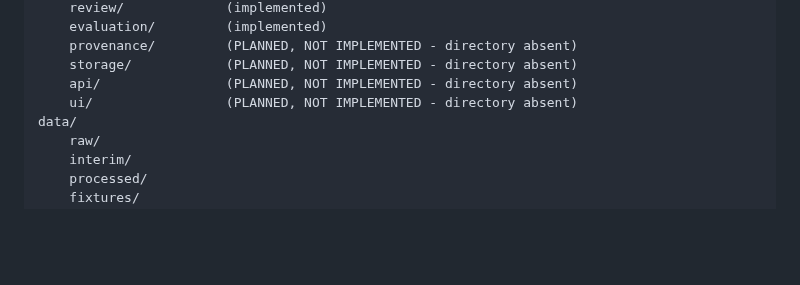
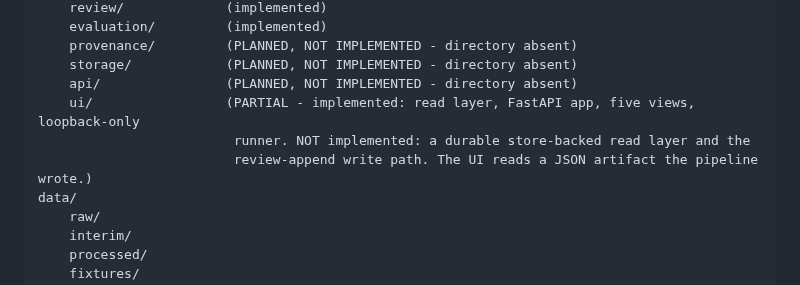
Before and after one commit to Lakshmi-Sindhu-P/AegisTrace, a Markdown page: MEMORY.md, the part around one of its changes. Drawn GitHub-style; blank space fills up the shorter version.

Commit message:
docs(memory): record the local UI implementation and correct the stale repo shape
Dated row appended for the UI implementation (commit 51570e4), and the approved repository shape
corrected: `ui/` was recorded as "PLANNED, NOT IMPLEMENTED - directory absent", which is no longer
true. It now reads PARTIAL with an explicit statement of what is implemented (read layer, app,
five views, loopback-only runner) and what is not (a durable store-backed read layer, and the
review-append write path).

`docs/ui_architecture.md` was corrected in the same way and in more detail: its header claimed
"no UI code exists yet" and its status table marked every view PLANNED. Both are now precise
per-element statuses, and the two deliberate omissions - the write path refusing to save, and the
comparison view reporting its own absence - are stated in the document rather than left implicit.

A stale document claiming a capability is absent, or present, is the documentation-shaped version
of this project's recurring defect: a record that reports over a scope it does not cover.

Round-37 traces written to `.context/traces/round-37-local-ui.jsonl` (7 records, all validating).
Issue #12 carries the precise PARTIAL status and the three remaining items; it is deliberately NOT
closed, because the write path is not wired.

Table verified at 82 contiguous rows, 0 malformed, 0 orphaned.

```diff
--- a/MEMORY.md
+++ b/MEMORY.md
@@ -134,7 +134,9 @@ src/aegistrace/
     provenance/         (PLANNED, NOT IMPLEMENTED - directory absent)
     storage/            (PLANNED, NOT IMPLEMENTED - directory absent)
     api/                (PLANNED, NOT IMPLEMENTED - directory absent)
-    ui/                 (PLANNED, NOT IMPLEMENTED - directory absent)
+    ui/                 (PARTIAL - implemented: read layer, FastAPI app, five views, loopback-only
+                         runner. NOT implemented: a durable store-backed read layer and the
+                         review-append write path. The UI reads a JSON artifact the pipeline wrote.)
 data/
     raw/
     interim/
```
Also changed, not shown: other parts of MEMORY.md (+1 -0 lines).
